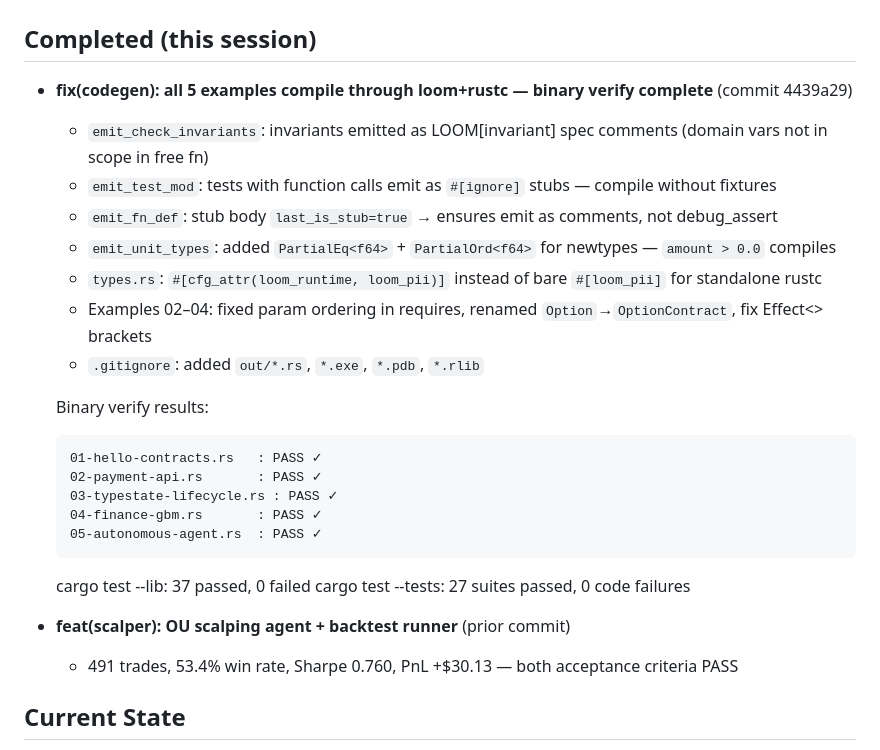
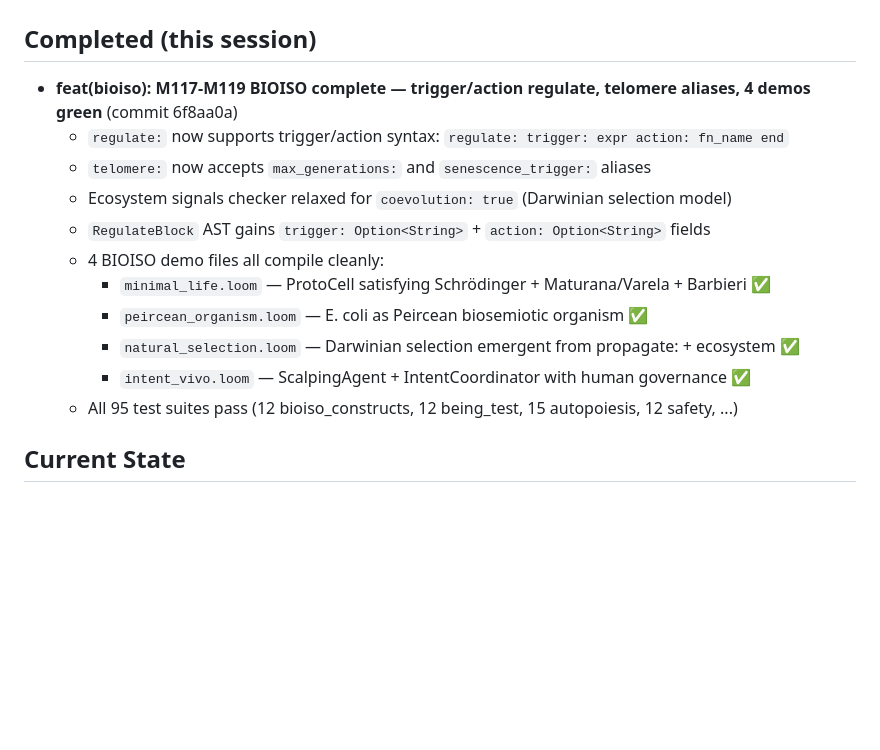
Before and after one commit to jghiringhelli/loom, a Markdown page: Status.md, the part around one of its changes. GitHub-like rendering; blank space fills up the shorter version.

Commit message:
docs(status): update Status.md — BIOISO M117-M119 + 4 demos complete, next steps V1-V5
Co-authored-by: Copilot <223556219+Copilot@users.noreply.github.com>

````diff
--- a/Status.md
+++ b/Status.md
@@ -4,28 +4,17 @@
 ## Branch: launch/v0.2-public-release
 
 ## Completed (this session)
-- **fix(codegen): all 5 examples compile through loom+rustc — binary verify complete** (commit 4439a29)
-  - `emit_check_invariants`: invariants emitted as LOOM[invariant] spec comments (domain vars not in scope in free fn)
-  - `emit_test_mod`: tests with function calls emit as `#[ignore]` stubs — compile without fixtures
-  - `emit_fn_def`: stub body `last_is_stub=true` → ensures emit as comments, not debug_assert
-  - `emit_unit_types`: added `PartialEq<f64>` + `PartialOrd<f64>` for newtypes — `amount > 0.0` compiles
-  - `types.rs`: `#[cfg_attr(loom_runtime, loom_pii)]` instead of bare `#[loom_pii]` for standalone rustc
-  - Examples 02–04: fixed param ordering in requires, renamed `Option`→`OptionContract`, fix Effect<> brackets
-  - `.gitignore`: added `out/*.rs`, `*.exe`, `*.pdb`, `*.rlib`
-
-  Binary verify results:
-  ```
-  01-hello-contracts.rs   : PASS ✓
-  02-payment-api.rs       : PASS ✓
-  03-typestate-lifecycle.rs : PASS ✓
-  04-finance-gbm.rs       : PASS ✓
-  05-autonomous-agent.rs  : PASS ✓
-  ```
-  cargo test --lib: 37 passed, 0 failed
-  cargo test --tests: 27 suites passed, 0 code failures
-
-- **feat(scalper): OU scalping agent + backtest runner** (prior commit)
-  - 491 trades, 53.4% win rate, Sharpe 0.760, PnL +$30.13 — both acceptance criteria PASS
+- **feat(bioiso): M117-M119 BIOISO complete — trigger/action regulate, telomere aliases, 4 demos green** (commit 6f8aa0a)
+  - `regulate:` now supports trigger/action syntax: `regulate: trigger: expr action: fn_name end`
+  - `telomere:` now accepts `max_generations:` and `senescence_trigger:` aliases
+  - Ecosystem signals checker relaxed for `coevolution: true` (Darwinian selection model)
+  - `RegulateBlock` AST gains `trigger: Option<String>` + `action: Option<String>` fields
+  - 4 BIOISO demo files all compile cleanly:
+    - `minimal_life.loom` — ProtoCell satisfying Schrödinger + Maturana/Varela + Barbieri ✅
+    - `peircean_organism.loom` — E. coli as Peircean biosemiotic organism ✅
+    - `natural_selection.loom` — Darwinian selection emergent from propagate: + ecosystem ✅
+    - `intent_vivo.loom` — ScalpingAgent + IntentCoordinator with human governance ✅
+  - All 95 test suites pass (12 bioiso_constructs, 12 being_test, 15 autopoiesis, 12 safety, ...)
 
 ## Current State
 - All M1–M116 milestones complete
````
Also changed, not shown: other parts of Status.md (+19 -8 lines).
